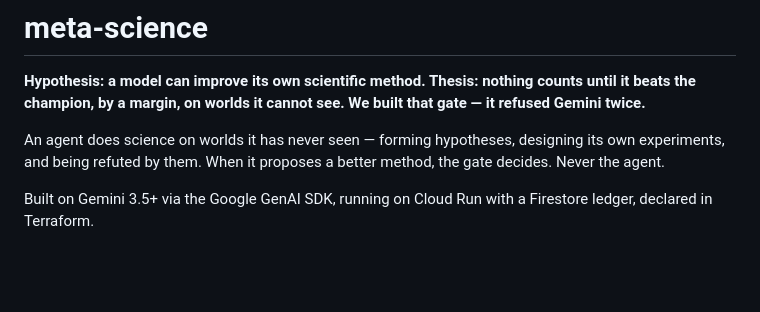
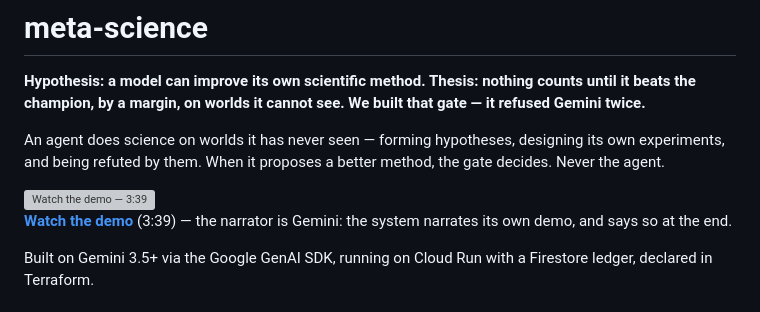
Before and after one commit to meta-agentic/meta-science, a Markdown page: README.md, the part around the change. Drawn GitHub-style; blank space fills up the shorter version; grey boxes are pictures that could not be loaded.

Commit message:
The demo, at the top of the README
The video is live, so it leads: our own committed thumbnail (a normal
blob, not LFS, so GitHub renders it) linking out to YouTube, with the
reveal named in one line — the narrator is Gemini.

Deliberately a link and not the iframe. The embed would have passed
test_the_landing_page_makes_no_external_requests, whose assertions ban
scripts, stylesheets, css url() and CDN hosts but not iframes — and it
would have made external requests anyway, which is the thing the test
is named after. Passing the letter of our own test while breaking its
intent is the one move this project cannot make.

```diff
--- a/README.md
+++ b/README.md
@@ -7,6 +7,13 @@ gate — it refused Gemini twice.**
 An agent does science on worlds it has never seen — forming hypotheses, designing its
 own experiments, and being refuted by them. When it proposes a better method, the gate
 decides. Never the agent.
+
+<a href="https://www.youtube.com/watch?v=vgGNmRYNm4s">
+  <img src="video/final/thumbnail.png" alt="Watch the demo — 3:39" width="620">
+</a>
+
+**[Watch the demo](https://www.youtube.com/watch?v=vgGNmRYNm4s)** (3:39) — the narrator
+is Gemini: the system narrates its own demo, and says so at the end.
 
 Built on Gemini 3.5+ via the Google GenAI SDK, running on Cloud Run with a Firestore
 ledger, declared in Terraform.
```
